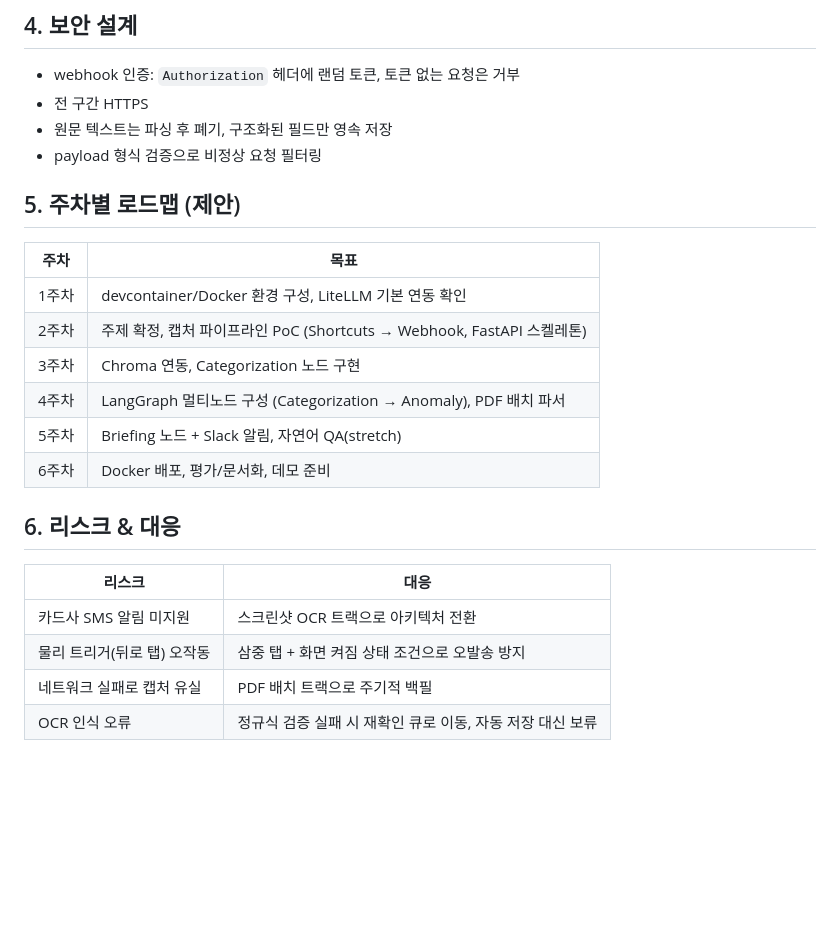
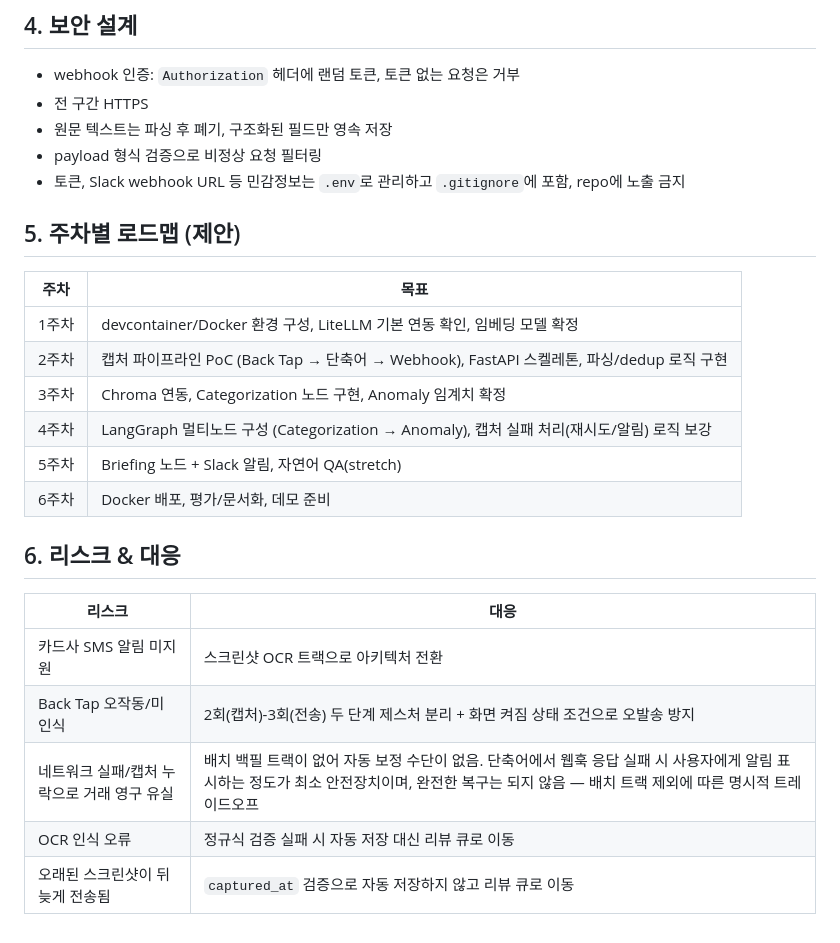
Before and after one commit to sksy930/spending-copilot, a Markdown page: docs/project-overview.md, the part around one of its changes. Drawn GitHub-style; blank space fills up the shorter version.

```diff
--- a/docs/project-overview.md
+++ b/docs/project-overview.md
@@ -69,15 +72,16 @@
 - 전 구간 HTTPS
 - 원문 텍스트는 파싱 후 폐기, 구조화된 필드만 영속 저장
 - payload 형식 검증으로 비정상 요청 필터링
+- 토큰, Slack webhook URL 등 민감정보는 `.env`로 관리하고 `.gitignore`에 포함, repo에 노출 금지
 
 ## 5. 주차별 로드맵 (제안)
 
 | 주차 | 목표 |
 |---|---|
-| 1주차 | devcontainer/Docker 환경 구성, LiteLLM 기본 연동 확인 |
-| 2주차 | 주제 확정, 캡처 파이프라인 PoC (Shortcuts → Webhook, FastAPI 스켈레톤) |
-| 3주차 | Chroma 연동, Categorization 노드 구현 |
-| 4주차 | LangGraph 멀티노드 구성 (Categorization → Anomaly), PDF 배치 파서 |
+| 1주차 | devcontainer/Docker 환경 구성, LiteLLM 기본 연동 확인, 임베딩 모델 확정 |
+| 2주차 | 캡처 파이프라인 PoC (Back Tap → 단축어 → Webhook), FastAPI 스켈레톤, 파싱/dedup 로직 구현 |
+| 3주차 | Chroma 연동, Categorization 노드 구현, Anomaly 임계치 확정 |
+| 4주차 | LangGraph 멀티노드 구성 (Categorization → Anomaly), 캡처 실패 처리(재시도/알림) 로직 보강 |
 | 5주차 | Briefing 노드 + Slack 알림, 자연어 QA(stretch) |
 | 6주차 | Docker 배포, 평가/문서화, 데모 준비 |
 
@@ -86,6 +90,7 @@
 | 리스크 | 대응 |
 |---|---|
 | 카드사 SMS 알림 미지원 | 스크린샷 OCR 트랙으로 아키텍처 전환 |
-| 물리 트리거(뒤로 탭) 오작동 | 삼중 탭 + 화면 켜짐 상태 조건으로 오발송 방지 |
-| 네트워크 실패로 캡처 유실 | PDF 배치 트랙으로 주기적 백필 |
-| OCR 인식 오류 | 정규식 검증 실패 시 재확인 큐로 이동, 자동 저장 대신 보류 |
+| Back Tap 오작동/미인식 | 2회(캡처)-3회(전송) 두 단계 제스처 분리 + 화면 켜짐 상태 조건으로 오발송 방지 |
+| 네트워크 실패/캡처 누락으로 거래 영구 유실 | 배치 백필 트랙이 없어 자동 보정 수단이 없음. 단축어에서 웹훅 응답 실패 시 사용자에게 알림 표시하는 정도가 최소 안전장치이며, 완전한 복구는 되지 않음 — 배치 트랙 제외에 따른 명시적 트레이드오프 |
+| OCR 인식 오류 | 정규식 검증 실패 시 자동 저장 대신 리뷰 큐로 이동 |
+| 오래된 스크린샷이 뒤늦게 전송됨 | `captured_at` 검증으로 자동 저장하지 않고 리뷰 큐로 이동 |
```
Also changed, not shown: other parts of docs/project-overview.md (+25 -22 lines).
